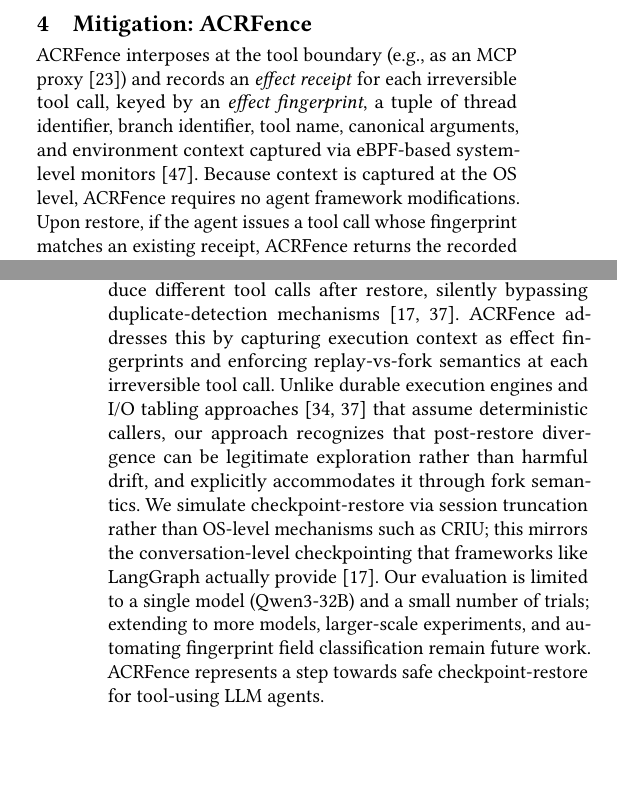
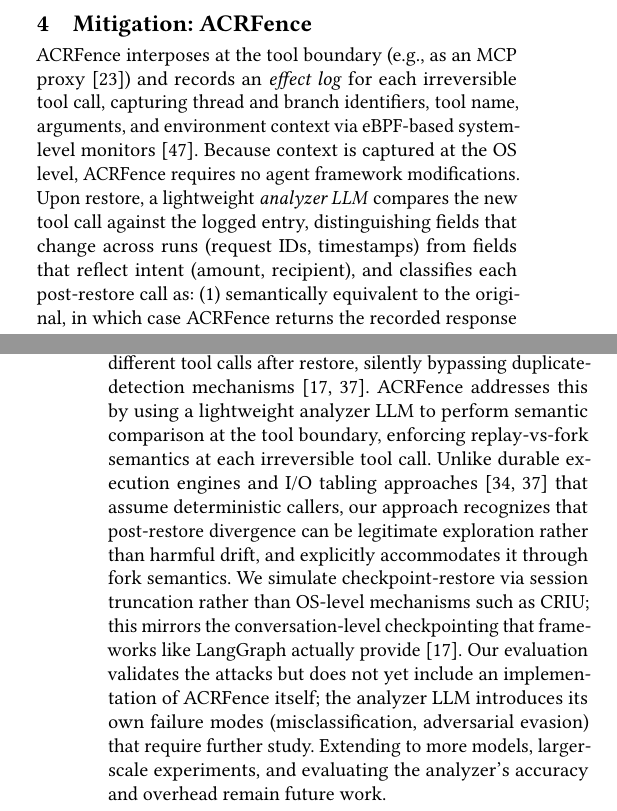
Before and after one commit to eunomia-bpf/agent-check-restore-safety, a LaTeX paper (main.tex): two parts of the columns of pages 2 and 3 of 4, joined at a grey line, cut so that both start at the same text, the shorter picture padded with empty space. Compiled offline with pdfLaTeX.

Commit message:
Refine \sys{} tool boundary interposition and enhance semantic comparison using a lightweight analyzer LLM

```diff
--- a/main.tex
+++ b/main.tex
@@ -109,7 +109,7 @@ We identify two attack classes and validate them experimentally. Our testbed use
 \label{sec:mitigation}
 %% ============================================================
 
-\sys{} interposes at the tool boundary (e.g., as an MCP proxy~\cite{mcp_spec}) and records an \emph{effect receipt} for each irreversible tool call, keyed by an \emph{effect fingerprint}, a tuple of thread identifier, branch identifier, tool name, canonical arguments, and environment context captured via eBPF-based system-level monitors~\cite{zheng2025agentsight}. Because context is captured at the OS level, \sys{} requires no agent framework modifications. Upon restore, if the agent issues a tool call whose fingerprint matches an existing receipt, \sys{} returns the recorded response without re-executing the side effect (\emph{replay}). If the fingerprint differs, indicating the agent has diverged from the original execution, \sys{} blocks the call, surfaces the prior receipt as context, and requires an explicit fork (new branch identifier) before allowing a new effect. For single-use tokens, \sys{} records consumption in the receipt so the agent is informed before attempting reuse~\cite{vault_issue_28378}. Full branch management and richer fingerprinting remain future work.
+\sys{} interposes at the tool boundary (e.g., as an MCP proxy~\cite{mcp_spec}) and records an \emph{effect log} for each irreversible tool call, capturing thread and branch identifiers, tool name, arguments, and environment context via eBPF-based system-level monitors~\cite{zheng2025agentsight}. Because context is captured at the OS level, \sys{} requires no agent framework modifications. Upon restore, a lightweight \emph{analyzer LLM} compares the new tool call against the logged entry, distinguishing fields that change across runs (request IDs, timestamps) from fields that reflect intent (amount, recipient), and classifies each post-restore call as: (1)~semantically equivalent to the original, in which case \sys{} returns the recorded response without re-execution (\emph{replay}); (2)~semantically different (e.g., different recipient), in which case \sys{} blocks the call, surfaces the prior log, and requires an explicit fork (new branch identifier); or (3)~a reuse of consumed credentials, in which case \sys{} informs the agent before the call is attempted~\cite{vault_issue_28378}. Using an LLM avoids manual annotation of tool schemas and adapts to new tools without configuration; it runs only on the restore path.
 
 %% ============================================================
 \section{Related Work}
@@ -121,7 +121,7 @@ The inability of checkpoint-restore to undo external effects is a manifestation
 \section{Discussion and Conclusion}
 %% ============================================================
 
-Our experiments show that LLM agents inevitably produce different tool calls after restore, silently bypassing duplicate-detection mechanisms~\cite{temporal_side_effects, langgraph_durable}. \sys{} addresses this by capturing execution context as effect fingerprints and enforcing replay-vs-fork semantics at each irreversible tool call. Unlike durable execution engines and I/O tabling approaches~\cite{somogyi2003iotabling, temporal_side_effects} that assume deterministic callers, our approach recognizes that post-restore divergence can be legitimate exploration rather than harmful drift, and explicitly accommodates it through fork semantics. We simulate checkpoint-restore via session truncation rather than OS-level mechanisms such as CRIU; this mirrors the conversation-level checkpointing that frameworks like LangGraph actually provide~\cite{langgraph_durable}. Our evaluation is limited to a single model (Qwen3-32B) and a small number of trials; extending to more models, larger-scale experiments, and automating fingerprint field classification remain future work. \sys{} represents a step towards safe checkpoint-restore for tool-using LLM agents.
+Our experiments show that LLM agents inevitably produce different tool calls after restore, silently bypassing duplicate-detection mechanisms~\cite{temporal_side_effects, langgraph_durable}. \sys{} addresses this by using a lightweight analyzer LLM to perform semantic comparison at the tool boundary, enforcing replay-vs-fork semantics at each irreversible tool call. Unlike durable execution engines and I/O tabling approaches~\cite{somogyi2003iotabling, temporal_side_effects} that assume deterministic callers, our approach recognizes that post-restore divergence can be legitimate exploration rather than harmful drift, and explicitly accommodates it through fork semantics. We simulate checkpoint-restore via session truncation rather than OS-level mechanisms such as CRIU; this mirrors the conversation-level checkpointing that frameworks like LangGraph actually provide~\cite{langgraph_durable}. Our evaluation validates the attacks but does not yet include an implementation of \sys{} itself; the analyzer LLM introduces its own failure modes (misclassification, adversarial evasion) that require further study. Extending to more models, larger-scale experiments, and evaluating the analyzer's accuracy and overhead remain future work.
 
 \section*{AI Use Statement}
 AI tools (Claude) were used for text polishing and iterative editing of this manuscript. All technical content, experimental design, and analysis were conducted by the authors.
```
